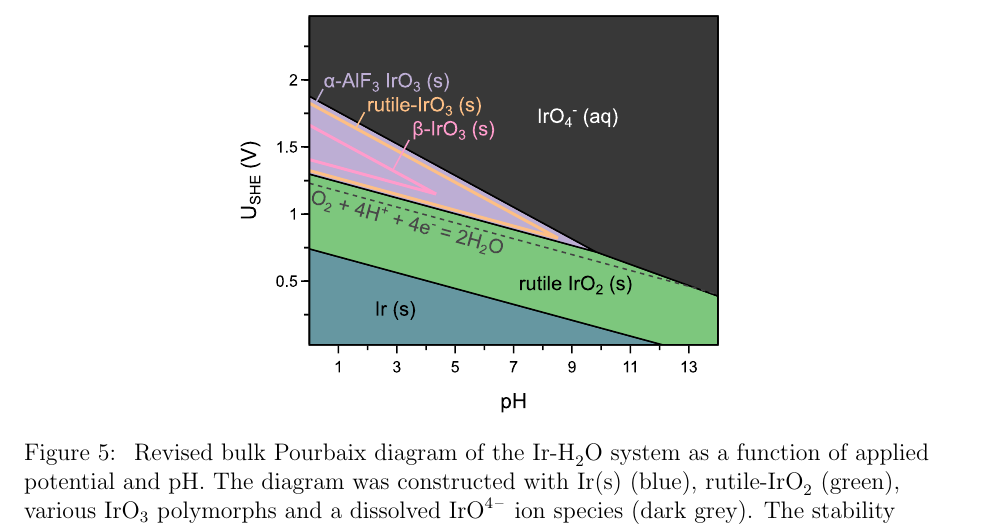
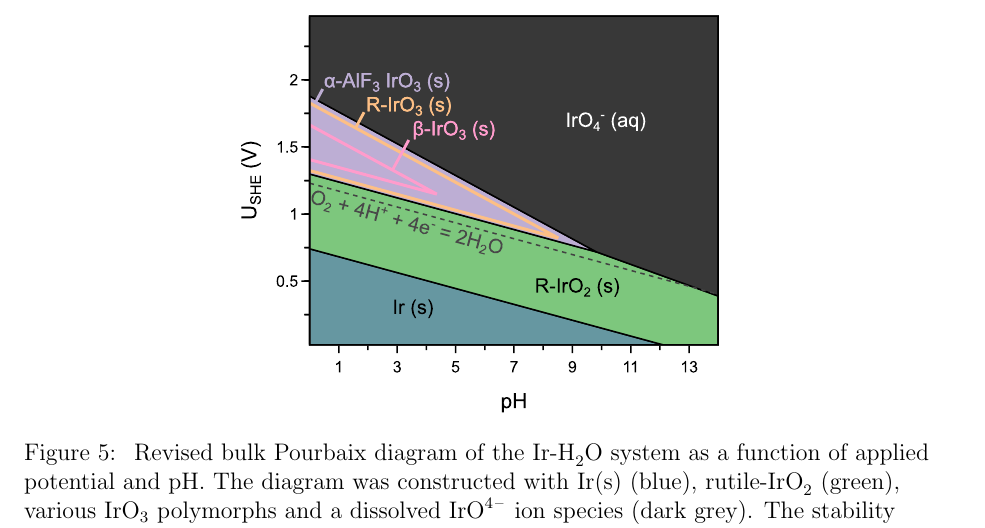
Before and after one commit to flash-jaehyun/PAPER_IrOx_Active_Learning_OER, a LaTeX paper (00_main_manuscript.tex, which reads 03_sections/02_03__echem_oer.tex): part of page 16 of 40, cut so that both start at the same text. Compiled offline with pdfLaTeX.

Commit message:
Update main bulk Pourb plot
Change rutile-IrOx to R-IrOx

```diff
--- a/03_sections/02_03__echem_oer.tex
+++ b/03_sections/02_03__echem_oer.tex
@@ -68,7 +68,7 @@ There are twenty-one unique \IrOthree polymorphs discovered in our search which
 \begin{figure*}[!htb]
 \centering
 \makebox[\textwidth][c]{\includegraphics
-{02_figures/oer_activity_stability/bulk_pourbaix.pdf}}
+{02_figures/oer_activity_stability/00_master__bulk-pourbaix__v6.pdf}}
 \caption{\label{fig:bulk_pourbaix}
 %
 Revised bulk Pourbaix diagram of the \ce{Ir}-\ce{H2O} system as a function of applied potential and pH.
```
Also changed, not shown: 02_figures/oer_activity_stability/00_master__bulk-pourbaix__v6.pdf (added), 02_figures/oer_activity_stability/bulk_pourbaix.pdf (deleted).
